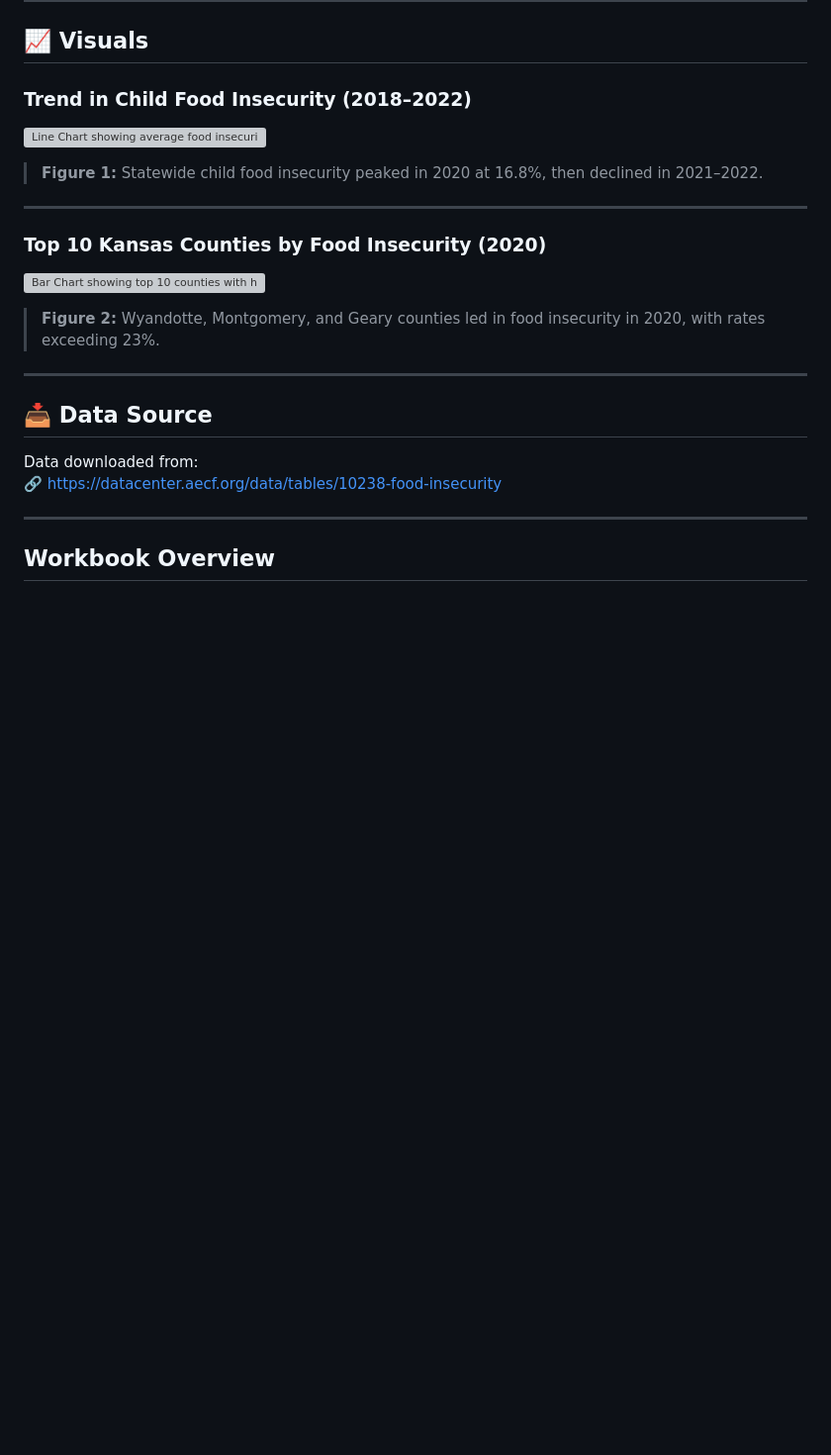
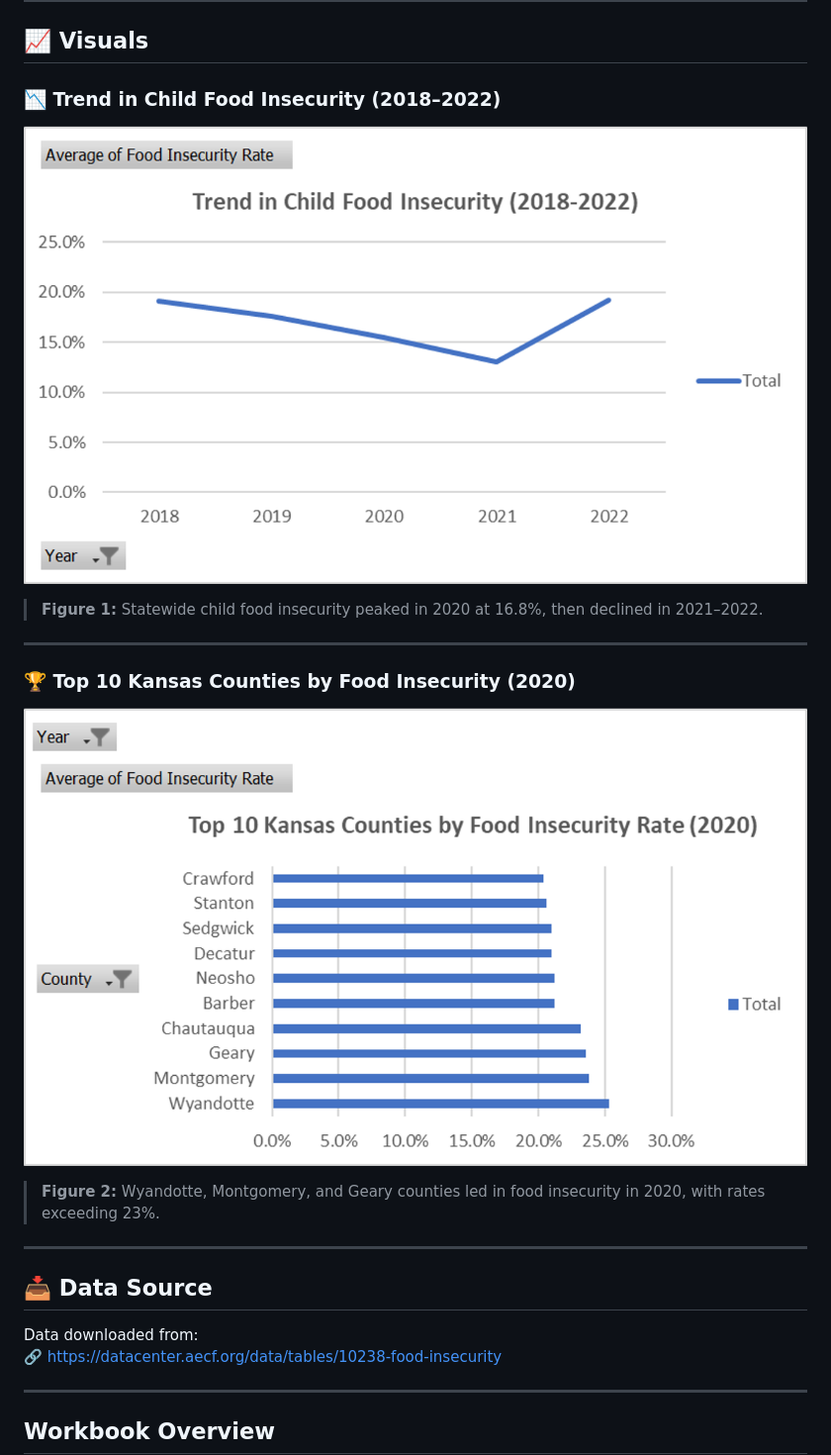
Before and after one commit to Celesteg55/Kansas-food-insecurity-analysis, a Markdown page: README.md, the part around the change. Shown at 99% size. Drawn GitHub-style; blank space fills up the shorter version; grey boxes are pictures that could not be loaded.

```diff
--- a/README.md
+++ b/README.md
@@ -33,17 +33,17 @@ This project analyzes child food insecurity rates across Kansas counties using p
 
 ## 📈 Visuals
 
-### Trend in Child Food Insecurity (2018–2022)
+### 📉 Trend in Child Food Insecurity (2018–2022)
 
-![Line Chart showing average food insecurity trend from 2018 to 2022](images/Picture1.png)
+![Line Chart showing average food insecurity trend from 2018 to 2022](Picture1.png)
 
 > **Figure 1:** Statewide child food insecurity peaked in 2020 at 16.8%, then declined in 2021–2022.
 
 ---
 
-### Top 10 Kansas Counties by Food Insecurity (2020)
+### 🏆 Top 10 Kansas Counties by Food Insecurity (2020)
 
-![Bar Chart showing top 10 counties with highest food insecurity in 2020](images/Picture2.png)
+![Bar Chart showing top 10 counties with highest food insecurity in 2020](Picture2.png)
 
 > **Figure 2:** Wyandotte, Montgomery, and Geary counties led in food insecurity in 2020, with rates exceeding 23%.
 
```
